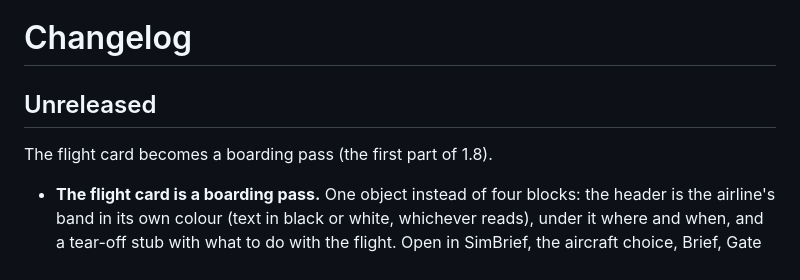
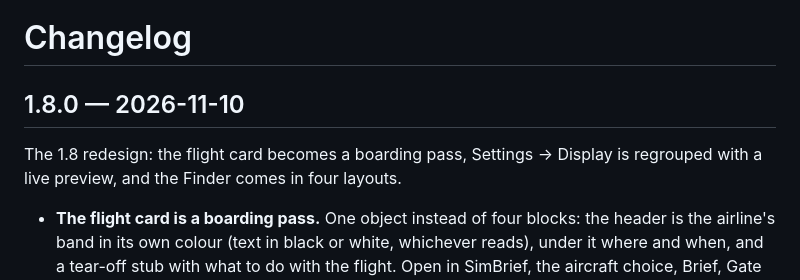
Before and after one commit to redomar/ofp-planner, a Markdown page: CHANGELOG.md, the part around the change. Drawn GitHub-style.

```diff
--- a/CHANGELOG.md
+++ b/CHANGELOG.md
@@ -1,8 +1,8 @@
 # Changelog
 
-## Unreleased
+## 1.8.0 — 2026-11-10
 
-The flight card becomes a boarding pass (the first part of 1.8).
+The 1.8 redesign: the flight card becomes a boarding pass, Settings → Display is regrouped with a live preview, and the Finder comes in four layouts.
 
 - **The flight card is a boarding pass.** One object instead of four blocks: the header is the airline's band in its own colour (text in black or white, whichever reads), under it where and when, and a tear-off stub with what to do with the flight. Open in SimBrief, the aircraft choice, Brief, Gate screen and Log now sit right under the route on every screen size, above the map; Next leg, the SimBrief link and favourite groups stay at the bottom.
 - **Three passes to choose from** (Settings → Display → Flight card: boarding pass):
```
Also changed, not shown: README.md (+15 -9 lines), docs/HANDOVER.md (+1 -1 lines), docs/screenshots/finder-in-place.png (added), docs/screenshots/finder-night.png, docs/screenshots/finder.png, docs/screenshots/flight-card.png, docs/screenshots/settings.png, 1 other file.
